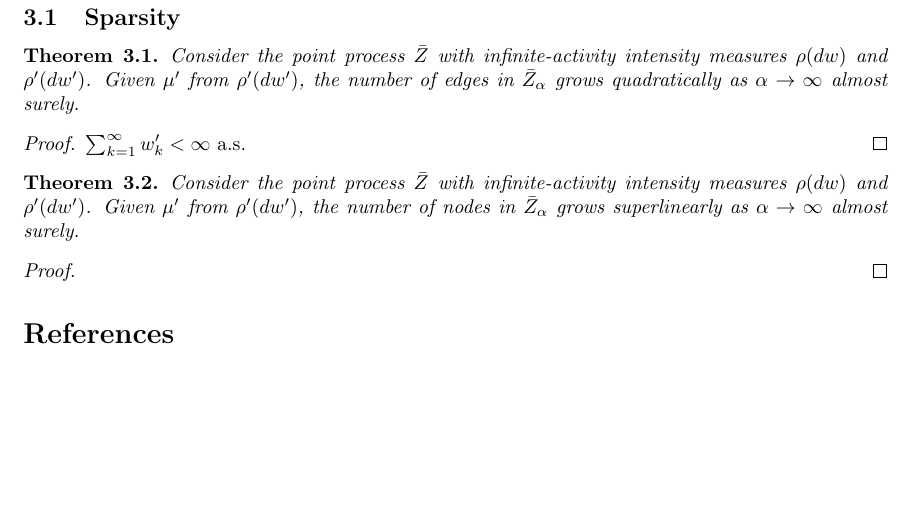
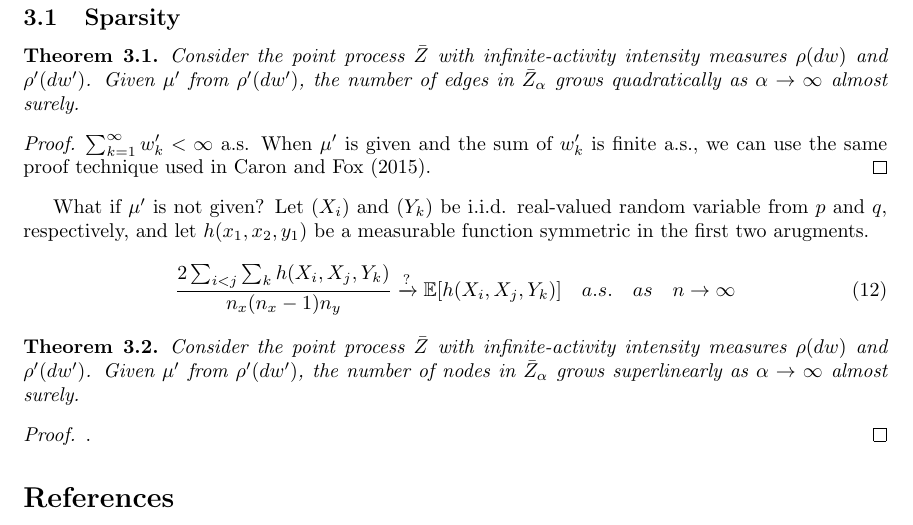
Before and after one commit to dongwookim-ml/almc, a LaTeX document (notes/sparse_tensor/sparse_tensor.tex): part of page 3 of 3, cut so that both start at the same text, the shorter picture padded with empty space. Compiled offline with pdfLaTeX.

Commit message:
add note on sparse prior for knowledge graph.

```diff
--- a/notes/sparse_tensor/sparse_tensor.tex
+++ b/notes/sparse_tensor/sparse_tensor.tex
@@ -87,12 +87,17 @@ To obtain a finite hypergraph (the number of edges is finite), we consider restr
 \begin{theorem} Consider the point process $\bar{Z}$ with infinite-activity intensity measures $\rho(dw)$ and $\rho'(dw')$. Given $\mu'$ from $\rho'(dw')$, the number of edges in $\bar{Z}_{\alpha}$ grows quadratically as $\alpha \rightarrow \infty$ almost surely.
 \end{theorem}
 \begin{proof}
-$\sum_{k=1}^{\infty} w_k' < \infty$ a.s.
+$\sum_{k=1}^{\infty} w_k' < \infty$ a.s. When $\mu'$ is given and the sum of $w_k'$ is finite a.s., we can use the same proof technique used in \cite{Caron2015}.
 \end{proof}
+What if $\mu'$ is not given? Let $(X_i)$ and $(Y_k)$ be i.i.d. real-valued random variable from $p$ and $q$, respectively, and let $h(x_1, x_2, y_1)$ be a measurable function symmetric in the first two arugments.
+\begin{align}
+\frac{2 \sum_{i<j}\sum_{k} h(X_i, X_j, Y_k)}{n_x(n_x -1) n_y} \xrightarrow[]{?} \mathbb{E}[h(X_i, X_j, Y_k)]\quad a.s.\quad as \quad n\rightarrow \infty
+\end{align}
 
 \begin{theorem} Consider the point process $\bar{Z}$ with infinite-activity intensity measures $\rho(dw)$ and $\rho'(dw')$. Given $\mu'$ from $\rho'(dw')$, the number of nodes in $\bar{Z}_{\alpha}$ grows superlinearly as $\alpha \rightarrow \infty$ almost surely.
 \end{theorem}
 \begin{proof}
+.
 \end{proof}
 
 \bibliographystyle{apalike}
```
Also changed, not shown: 1 other file.
